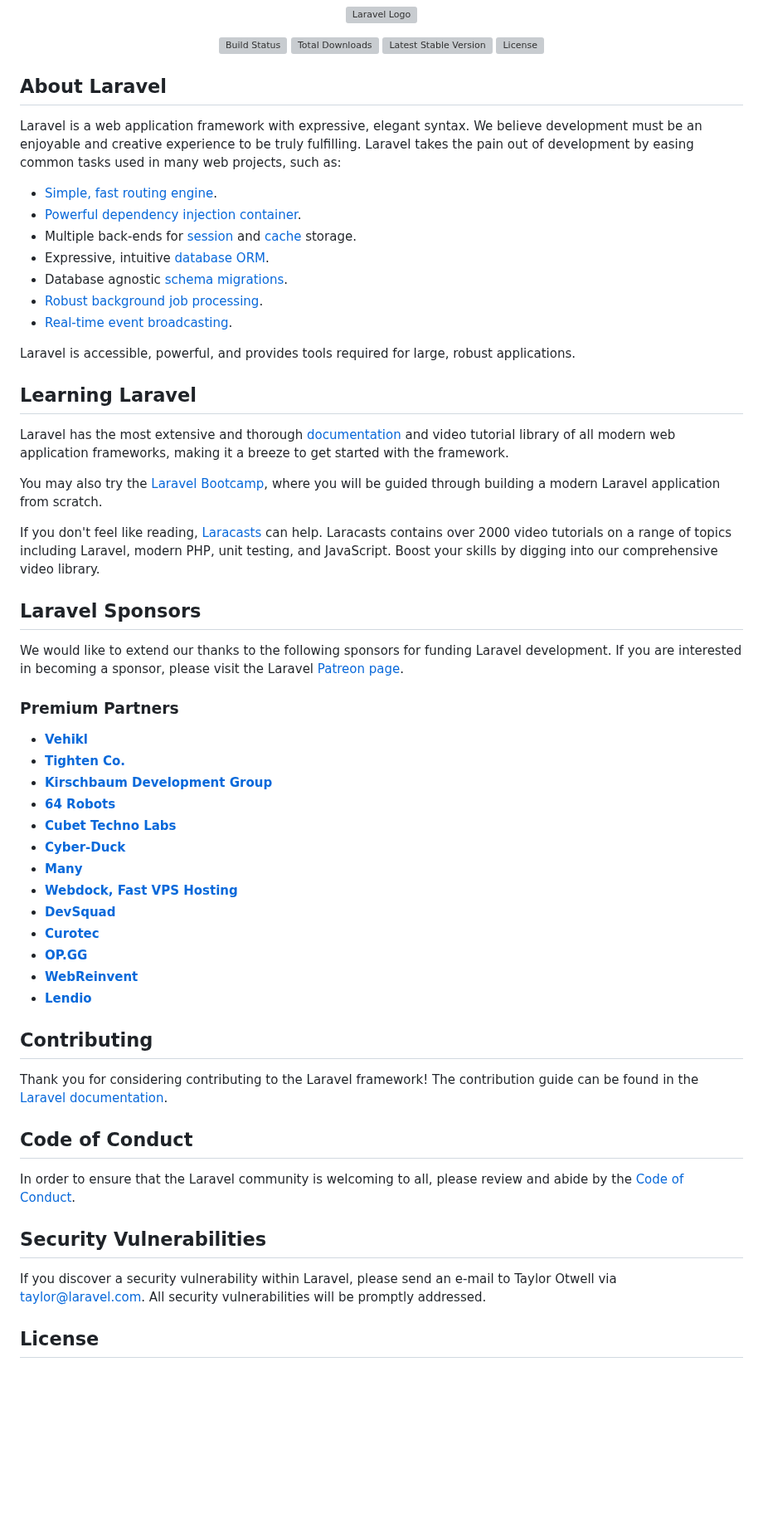
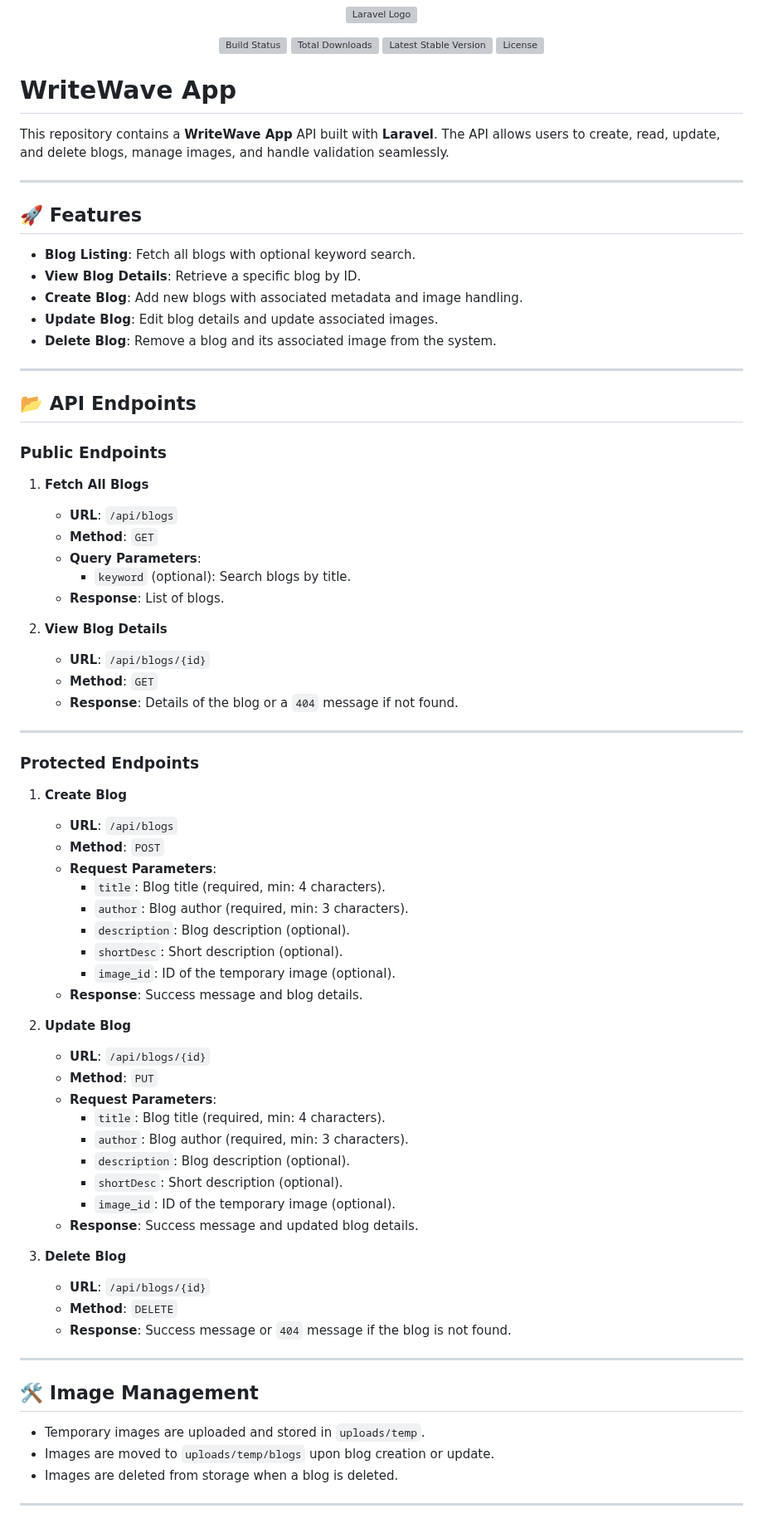
Before and after one commit to AbdallahNaser/WriteWaveBackend, a Markdown page: README.md, the part around one of its changes. Shown at 83% size. Rendered like a GitHub page; blank space fills up the shorter version; grey boxes are pictures that could not be loaded.

```diff
--- a/README.md
+++ b/README.md
@@ -7,59 +7,76 @@
 <a href="https://packagist.org/packages/laravel/framework"><img src="https://img.shields.io/packagist/l/laravel/framework" alt="License"></a>
 </p>
 
-## About Laravel
+# WriteWave App
 
-Laravel is a web application framework with expressive, elegant syntax. We believe development must be an enjoyable and creative experience to be truly fulfilling. Laravel takes the pain out of development by easing common tasks used in many web projects, such as:
+This repository contains a **WriteWave App** API built with **Laravel**. The API allows users to create, read, update, and delete blogs, manage images, and handle validation seamlessly.
 
-- [Simple, fast routing engine](https://laravel.com/docs/routing).
-- [Powerful dependency injection container](https://laravel.com/docs/container).
-- Multiple back-ends for [session](https://laravel.com/docs/session) and [cache](https://laravel.com/docs/cache) storage.
-- Expressive, intuitive [database ORM](https://laravel.com/docs/eloquent).
-- Database agnostic [schema migrations](https://laravel.com/docs/migrations).
-- [Robust background job processing](https://laravel.com/docs/queues).
-- [Real-time event broadcasting](https://laravel.com/docs/broadcasting).
+---
 
-Laravel is accessible, powerful, and provides tools required for large, robust applications.
+## 🚀 Features
 
-## Learning Laravel
+- **Blog Listing**: Fetch all blogs with optional keyword search.
+- **View Blog Details**: Retrieve a specific blog by ID.
+- **Create Blog**: Add new blogs with associated metadata and image handling.
+- **Update Blog**: Edit blog details and update associated images.
+- **Delete Blog**: Remove a blog and its associated image from the system.
 
-Laravel has the most extensive and thorough [documentation](https://laravel.com/docs) and video tutorial library of all modern web application frameworks, making it a breeze to get started with the framework.
+---
 
-You may also try the [Laravel Bootcamp](https://bootcamp.laravel.com), where you will be guided through building a modern Laravel application from scratch.
+## 📂 API Endpoints
 
-If you don't feel like reading, [Laracasts](https://laracasts.com) can help. Laracasts contains over 2000 video tutorials on a range of topics including Laravel, modern PHP, unit testing, and JavaScript. Boost your skills by digging into our comprehensive video library.
+### Public Endpoints
 
-## Laravel Sponsors
+1. **Fetch All Blogs**
+   - **URL**: `/api/blogs`
+   - **Method**: `GET`
+   - **Query Parameters**:
+     - `keyword` (optional): Search blogs by title.
+   - **Response**: List of blogs.
 
-We would like to extend our thanks to the following sponsors for funding Laravel development. If you are interested in becoming a sponsor, please visit the Laravel [Patreon page](https://patreon.com/taylorotwell).
+2. **View Blog Details**
+   - **URL**: `/api/blogs/{id}`
+   - **Method**: `GET`
+   - **Response**: Details of the blog or a `404` message if not found.
 
-### Premium Partners
+---
 
-- **[Vehikl](https://vehikl.com/)**
-- **[Tighten Co.](https://tighten.co)**
-- **[Kirschbaum Development Group](https://kirschbaumdevelopment.com)**
-- **[64 Robots](https://64robots.com)**
-- **[Cubet Techno Labs](https://cubettech.com)**
-- **[Cyber-Duck](https://cyber-duck.co.uk)**
-- **[Many](https://www.many.co.uk)**
-- **[Webdock, Fast VPS Hosting](https://www.webdock.io/en)**
-- **[DevSquad](https://devsquad.com)**
-- **[Curotec](https://www.curotec.com/services/technologies/laravel/)**
-- **[OP.GG](https://op.gg)**
-- **[WebReinvent](https://webreinvent.com/?utm_source=laravel&utm_medium=github&utm_campaign=patreon-sponsors)**
-- **[Lendio](https://lendio.com)**
+### Protected Endpoints
 
-## Contributing
+1. **Create Blog**
+   - **URL**: `/api/blogs`
+   - **Method**: `POST`
+   - **Request Parameters**:
+     - `title`: Blog title (required, min: 4 characters).
+     - `author`: Blog author (required, min: 3 characters).
+     - `description`: Blog description (optional).
+     - `shortDesc`: Short description (optional).
+     - `image_id`: ID of the temporary image (optional).
+   - **Response**: Success message and blog details.
 
-Thank you for considering contributing to the Laravel framework! The contribution guide can be found in the [Laravel documentation](https://laravel.com/docs/contributions).
+2. **Update Blog**
+   - **URL**: `/api/blogs/{id}`
+   - **Method**: `PUT`
+   - **Request Parameters**:
+     - `title`: Blog title (required, min: 4 characters).
+     - `author`: Blog author (required, min: 3 characters).
+     - `description`: Blog description (optional).
+     - `shortDesc`: Short description (optional).
+     - `image_id`: ID of the temporary image (optional).
+   - **Response**: Success message and updated blog details.
 
-## Code of Conduct
+3. **Delete Blog**
+   - **URL**: `/api/blogs/{id}`
+   - **Method**: `DELETE`
+   - **Response**: Success message or `404` message if the blog is not found.
 
-In order to ensure that the Laravel community is welcoming to all, please review and abide by the [Code of Conduct](https://laravel.com/docs/contributions#code-of-conduct).
+---
 
-## Security Vulnerabilities
+## 🛠 Image Management
 
-If you discover a security vulnerability within Laravel, please send an e-mail to Taylor Otwell via [taylor@laravel.com](mailto:taylor@laravel.com). All security vulnerabilities will be promptly addressed.
+- Temporary images are uploaded and stored in `uploads/temp`.
+- Images are moved to `uploads/temp/blogs` upon blog creation or update.
+- Images are deleted from storage when a blog is deleted.
 
-## License
+---
 
```
Also changed, not shown: other parts of README.md (+31 -1 lines).
